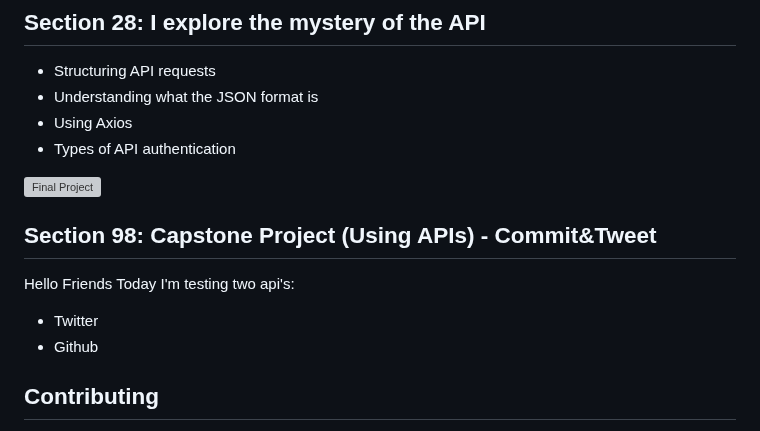
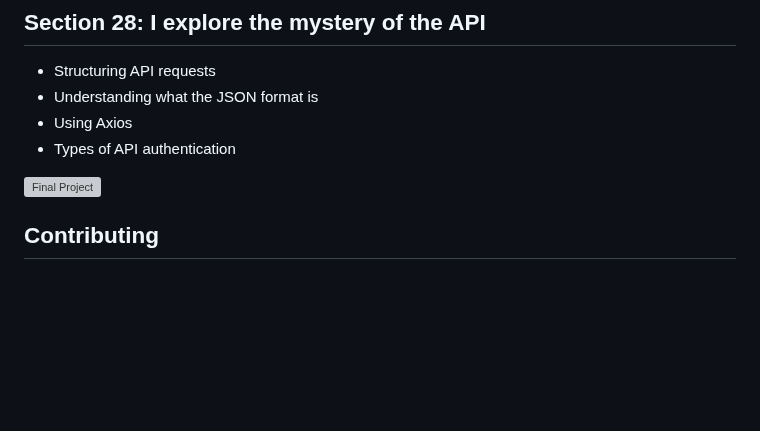
Before and after one commit to KentoDecem/WebDevelopmentBootcamp, a Markdown page: README.md, the part around the change. Rendered like a GitHub page; blank space fills up the shorter version; grey boxes are pictures that could not be loaded.

```diff
--- a/README.md
+++ b/README.md
@@ -186,11 +186,6 @@ I understood the basics of git.
 <img src="https://github.com/KentoDecem/WebDevelopmentBootcamp/blob/main/Section%2028/secrets.gif" alt="Final Project" width="500">
 
 
-## Section 98: Capstone Project (Using APIs) - Commit&Tweet
-Hello Friends
-Today I'm testing two api's:
-- Twitter
-- Github
 
 
 ## Contributing
```
